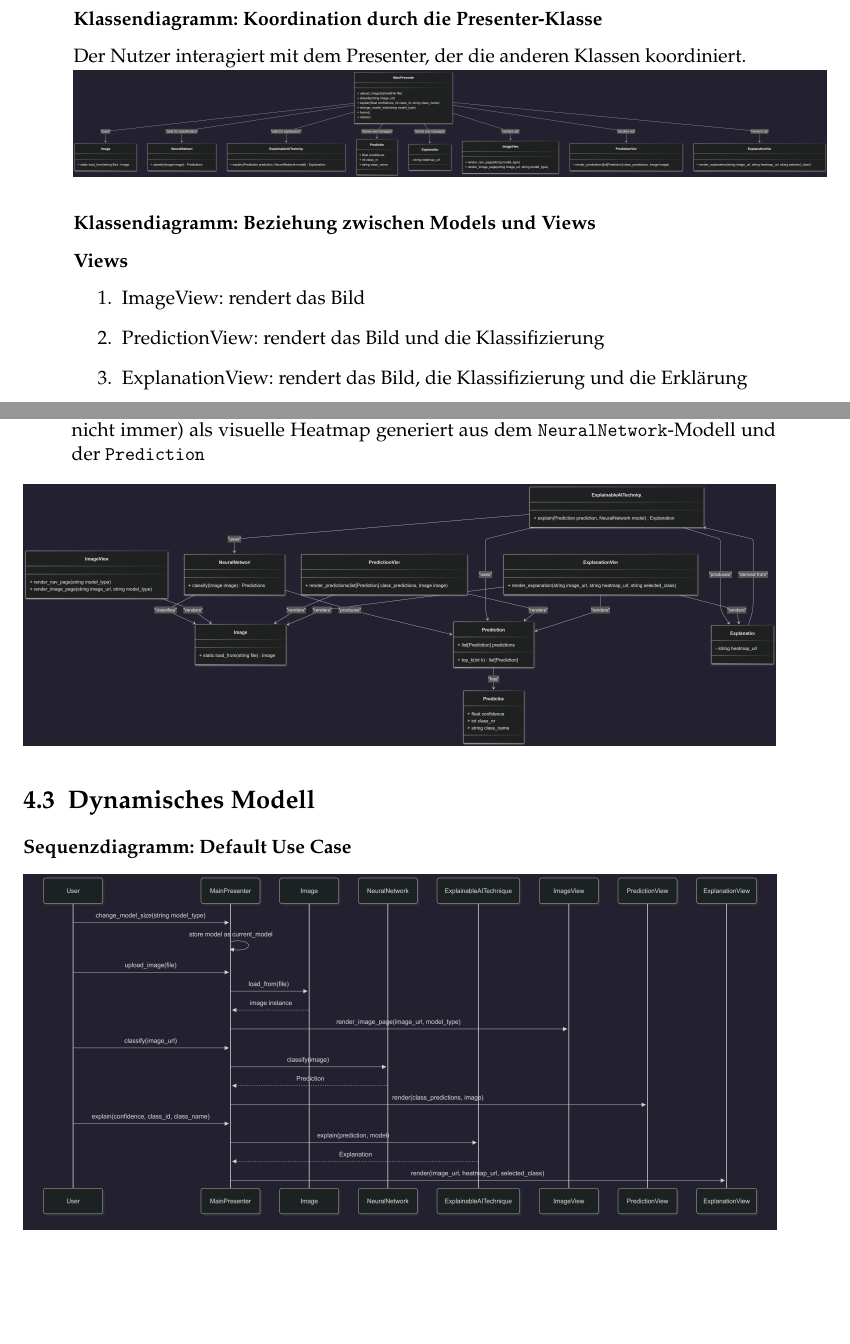
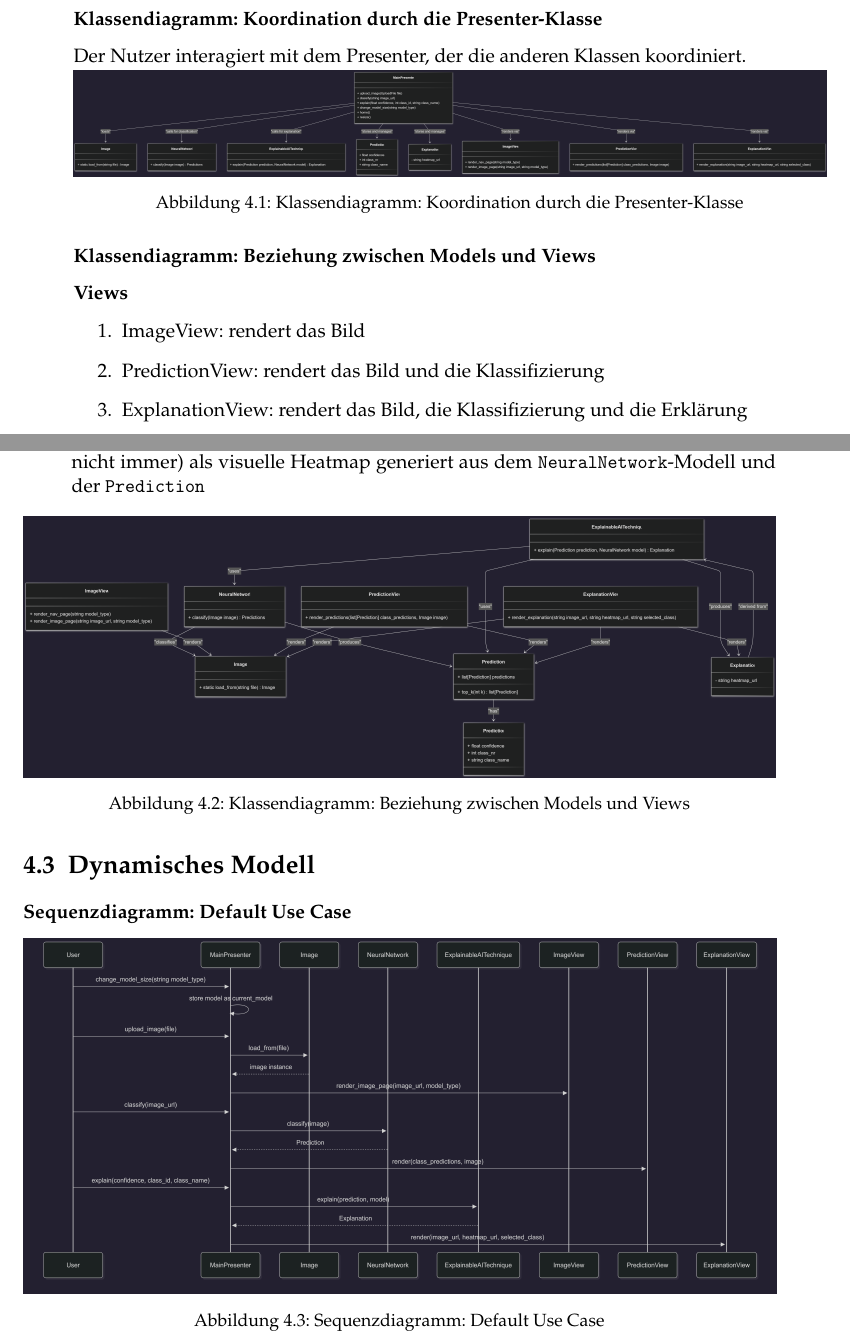
Before and after one commit to GermainGirndt/visual-explanaible-ai, a LaTeX thesis (documentation/ausarbeitung/htwsaar-i-mst-vorlage-2.25/htwsaar-i-mst-vorlage-2.25/htwsaar-i-mst-vorlage.tex, which reads documentation/ausarbeitung/htwsaar-i-mst-vorlage-2.25/htwsaar-i-mst-vorlage-2.25/Chapters/Konzeption.tex): two parts of pages 20 and 21 of 44, joined at a grey line, cut so that both start at the same text, the shorter picture padded with empty space. Compiled offline with pdfLaTeX.

Commit message:
image captions

```diff
--- a/documentation/ausarbeitung/htwsaar-i-mst-vorlage-2.25/htwsaar-i-mst-vorlage-2.25/Chapters/Konzeption.tex
+++ b/documentation/ausarbeitung/htwsaar-i-mst-vorlage-2.25/htwsaar-i-mst-vorlage-2.25/Chapters/Konzeption.tex
@@ -53,6 +53,7 @@ Bei MVC wäre das aufgrund der höheren Kopplung von Models, Views und Controlle
 \subsubsection*{Klassendiagramm: Koordination durch die Presenter-Klasse}
 Der Nutzer interagiert mit dem Presenter, der die anderen Klassen koordiniert.\\
 \includegraphics[width=\linewidth]{Graphics/static_model_presenter}
+\captionof{figure}{Klassendiagramm: Koordination durch die Presenter-Klasse}
 
 \subsubsection*{Klassendiagramm: Beziehung zwischen Models und Views}
 \subsubsection*{Views}
@@ -70,7 +71,9 @@ Der Nutzer interagiert mit dem Presenter, der die anderen Klassen koordiniert.\\
     \item Explanation: repräsentiert das Ergebnis des xAI-Prozesses, normalerweise (aber nicht immer) als visuelle Heatmap generiert aus dem \verb|NeuralNetwork|-Modell und der \verb|Prediction|
 \end{enumerate}
 \includegraphics[width=\linewidth]{Graphics/static_model_models_views}
+\captionof{figure}{Klassendiagramm: Beziehung zwischen Models und Views}
 
 \section{Dynamisches Modell}
 \subsubsection*{Sequenzdiagramm: Default Use Case}
 \includegraphics[width=\linewidth]{Graphics/dynamic_model}
+\captionof{figure}{Sequenzdiagramm: Default Use Case}
```
